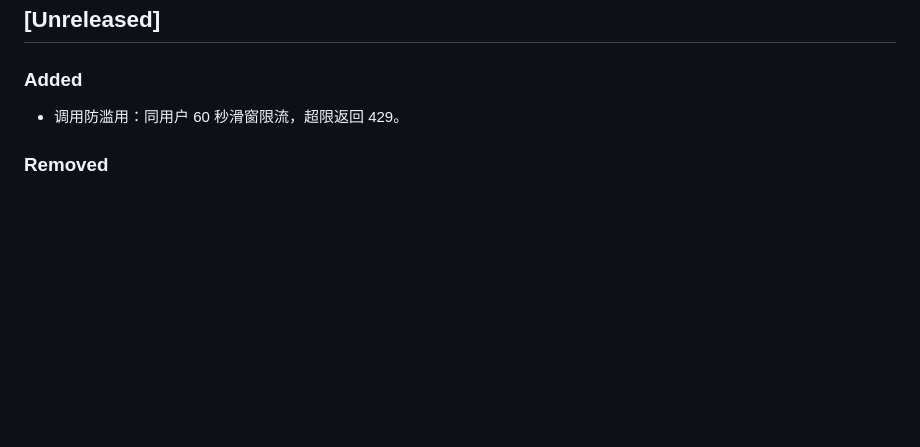
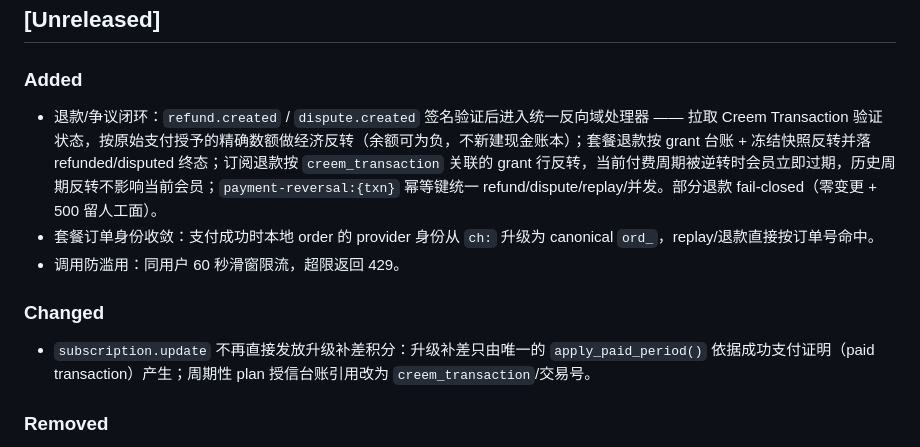
Before and after one commit to samelabs/FlashShare, a Markdown page: CHANGELOG.md, the part around the change. Drawn GitHub-style; blank space fills up the shorter version.

Commit message:
docs(changelog): payment reverse closure + paid-proof upgrade boundary

```diff
--- a/CHANGELOG.md
+++ b/CHANGELOG.md
@@ -5,7 +5,12 @@
 ## [Unreleased]
 
 ### Added
+- 退款/争议闭环：`refund.created` / `dispute.created` 签名验证后进入统一反向域处理器 —— 拉取 Creem Transaction 验证状态，按原始支付授予的精确数额做经济反转（余额可为负，不新建现金账本）；套餐退款按 grant 台账 + 冻结快照反转并落 refunded/disputed 终态；订阅退款按 `creem_transaction` 关联的 grant 行反转，当前付费周期被逆转时会员立即过期，历史周期反转不影响当前会员；`payment-reversal:{txn}` 幂等键统一 refund/dispute/replay/并发。部分退款 fail-closed（零变更 + 500 留人工面）。
+- 套餐订单身份收敛：支付成功时本地 order 的 provider 身份从 `ch:` 升级为 canonical `ord_`，replay/退款直接按订单号命中。
 - 调用防滥用：同用户 60 秒滑窗限流，超限返回 429。
+
+### Changed
+- `subscription.update` 不再直接发放升级补差积分：升级补差只由唯一的 `apply_paid_period()` 依据成功支付证明（paid transaction）产生；周期性 plan 授信台账引用改为 `creem_transaction`/交易号。
 
 ### Removed
 - 已部署客户端的 `?key=` 查询参数认证：正式凭据通道收敛为浏览器会话与 `Authorization: Bearer`（令牌不再进入 URL/访问日志）。MCP 直连示例同步移除。
```
